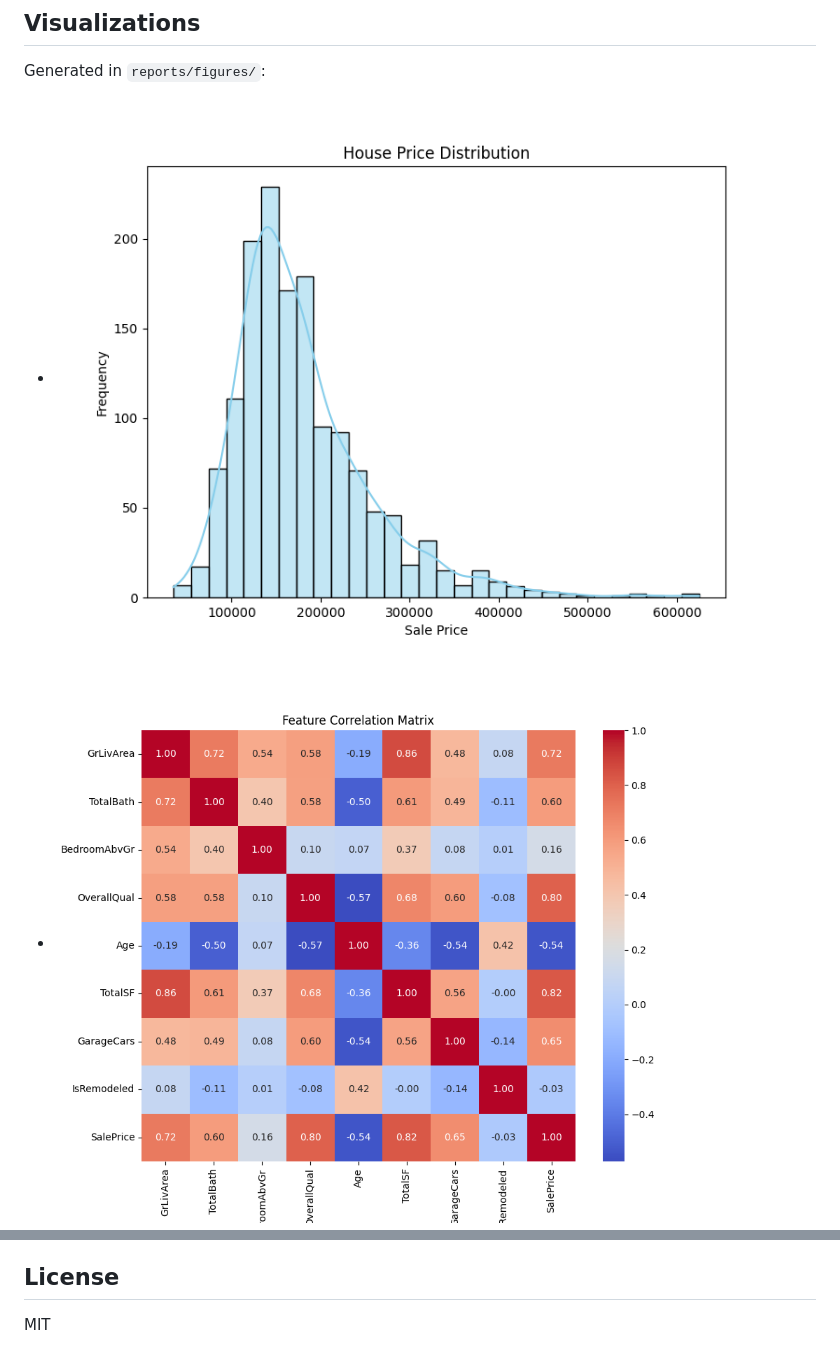
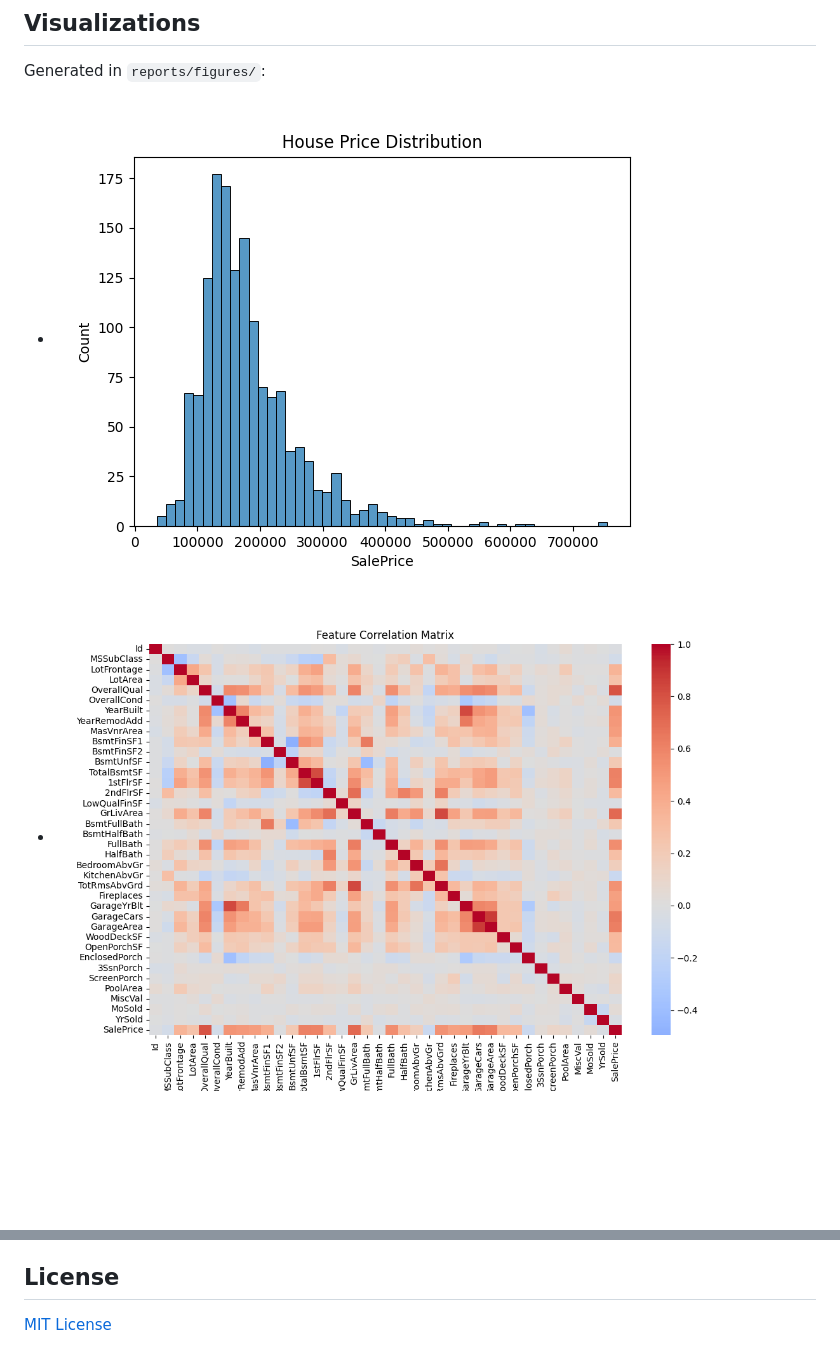
Before and after one commit to portfolio-house/house_price_prediction, a Markdown page: README.md, 2 parts joined by grey strips. Drawn GitHub-style; pictures changed too: reports/figures/corr_matrix.png, reports/figures/price_distribution.png; blank space fills up the shorter version.

Commit message:
final model

```diff
--- a/README.md
+++ b/README.md
@@ -62,4 +62,4 @@ Generated in `reports/figures/`:
 - Deploy as a web app (Streamlit, Flask, FastAPI)
 
 ## License
-MIT
+[MIT License](LICENSE.txt)
```
Also changed, not shown: 15 other files.
